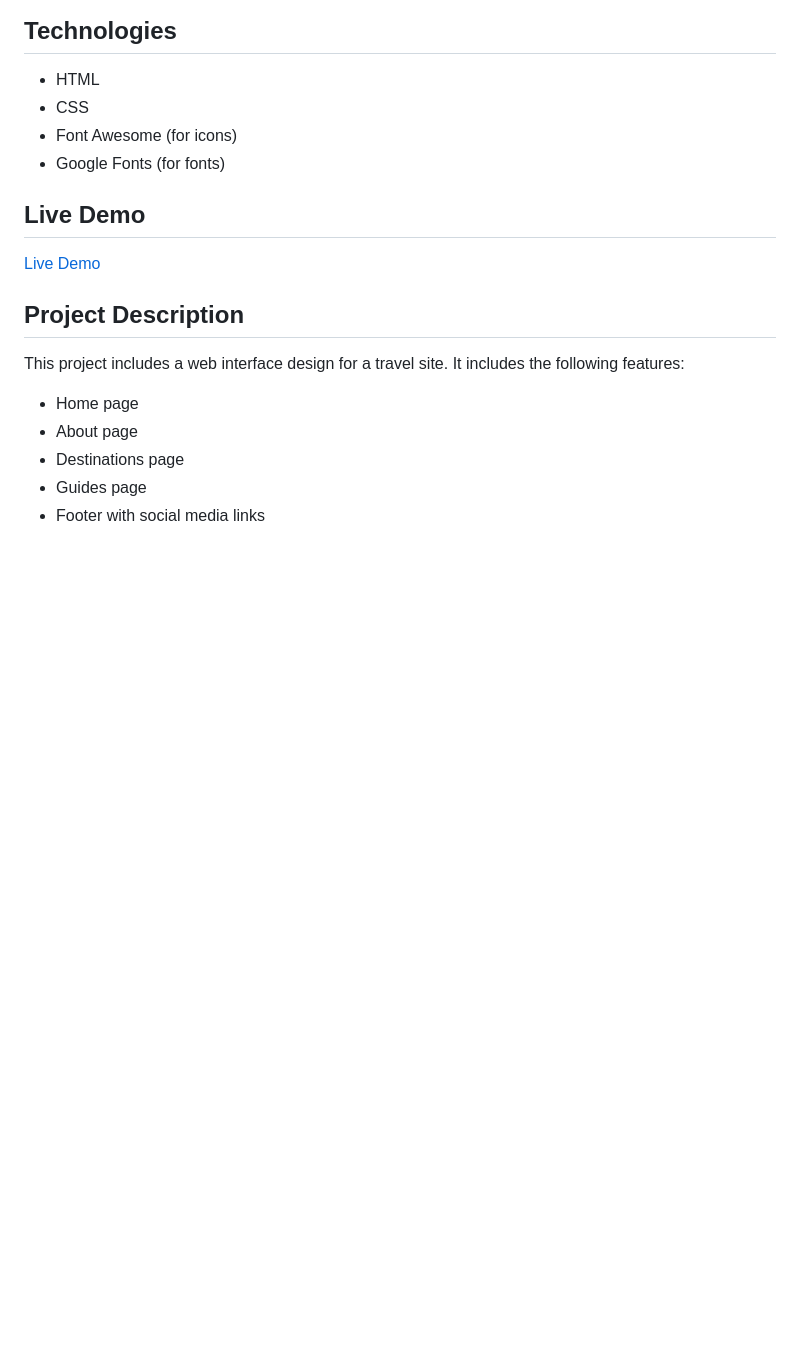
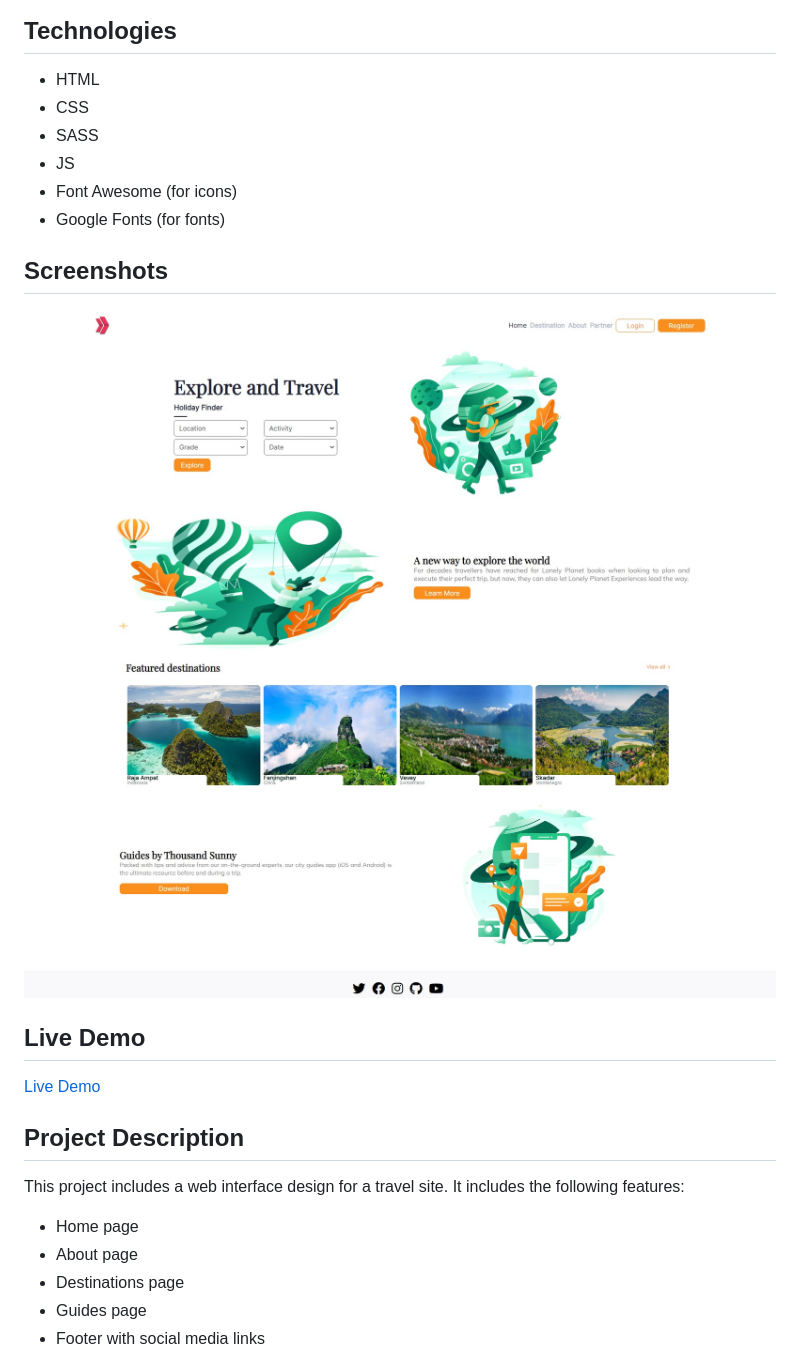
Before and after one commit to Mehmet-github06/Travel-App, a Markdown page: README.md, the part around the change printed below. Drawn GitHub-style; pictures changed too: assets/Screenshot_1.jpg (added), assets/Screenshot_3.jpg (added); blank space fills up the shorter version.

Commit message:
readme done

```diff
--- a/README.md
+++ b/README.md
@@ -7,8 +7,14 @@ This project is a simple web interface designed for a travel site using HTML, CS
 
 - HTML
 - CSS
+- SASS
+- JS
 - Font Awesome (for icons)
 - Google Fonts (for fonts)
+## Screenshots
+
+![Screenshot 1](./assets/Screenshot_3.jpg)
+![Screenshot 2](./assets/Screenshot_1.jpg)
 
 ## Live Demo
 
```
Also changed, not shown: other parts of README.md (+1 -1 lines).
